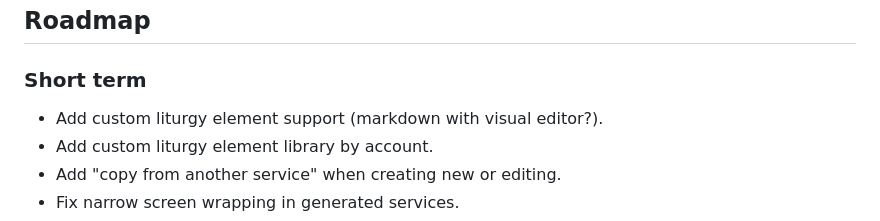
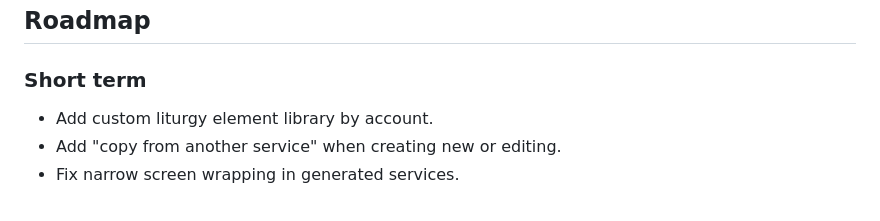
Before and after one commit to rwillers/ordinarium, a Markdown page: README.md, the part around the change. GitHub-like rendering.

Commit message:
Remove completed roadmap item for custom liturgy element support

```diff
--- a/README.md
+++ b/README.md
@@ -65,7 +65,6 @@ Note that the SQLite database uses JSON data storage fields with virtual columns
 ## Roadmap
 
 ### Short term
-- Add custom liturgy element support (markdown with visual editor?).
 - Add custom liturgy element library by account.
 - Add "copy from another service" when creating new or editing.
 - Fix narrow screen wrapping in generated services.
```
